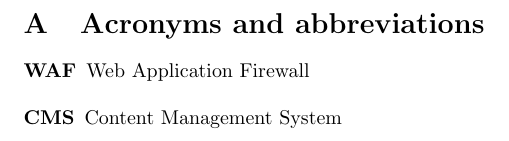
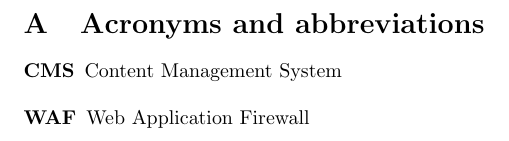
Before and after one commit to lutzengels/naxsiperftest, a LaTeX paper (paper/paper.tex, which reads paper/acronyms.tex): part of page 8 of 25, cut so that both start at the same text. Compiled offline with pdfLaTeX.

Commit message:
sorted acronyms

```diff
--- a/paper/acronyms.tex
+++ b/paper/acronyms.tex
@@ -3,9 +3,9 @@
 \label{sec:Acronyms and abbreviations}
 \begin{acronym}
 \setlength{\itemsep}{-\parsep}
-\acro{WAF}{Web Application Firewall}
 \acro{CMS}{Content Management System}
 \acro{RRD}{Round-Robin Database}
+\acro{SQL}{Structured Query Language}
+\acro{WAF}{Web Application Firewall}
 \acro{XSS}{Cross-site scripting}
-\acro{SQL}{Structured Query Language}
 \end{acronym}
```
Also changed, not shown: 1 other file.
